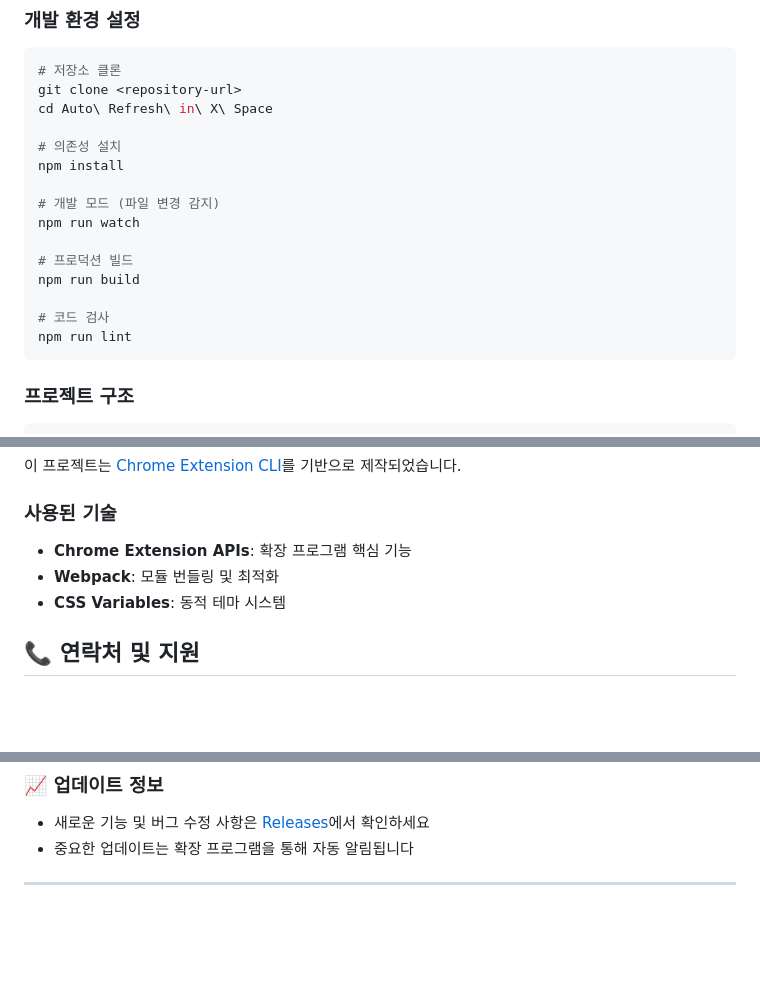
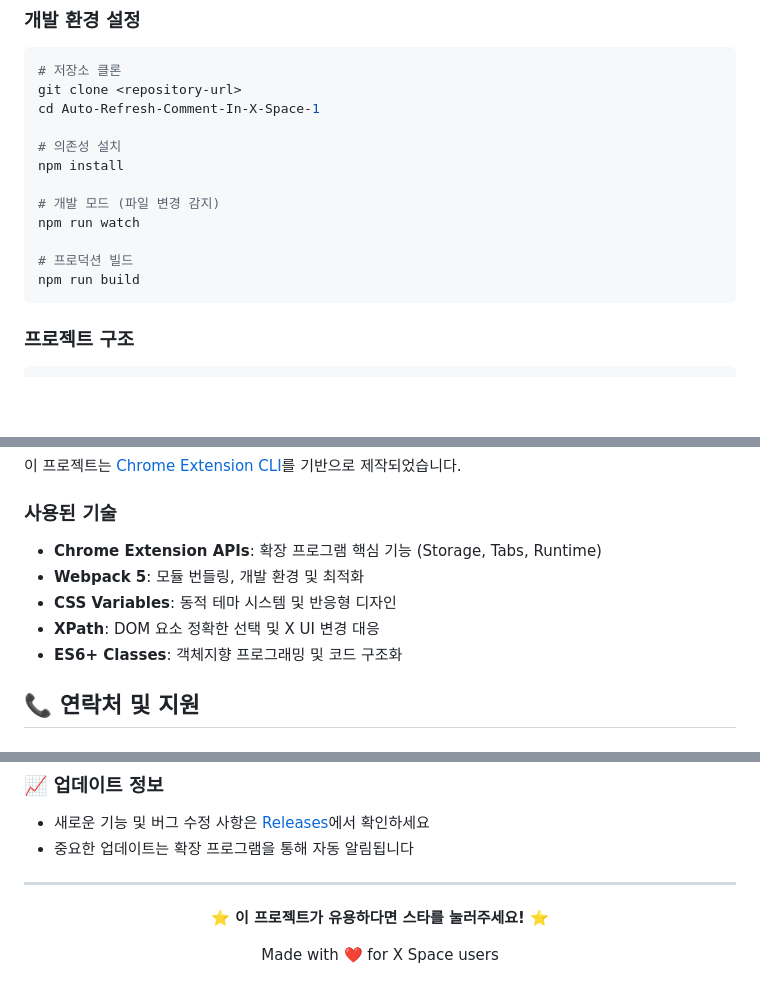
Before and after one commit to MinePacu/Auto-Refresh-Comment-In-X-Space, a Markdown page: README.md, 3 parts joined by grey strips. Rendered like a GitHub page; blank space fills up the shorter version.

````diff
--- a/README.md
+++ b/README.md
@@ -99,7 +102,7 @@ X (구 트위터) 스페이스 댓글을 자동으로 최신순으로 정렬해
 ```bash
 # 저장소 클론
 git clone <repository-url>
-cd Auto\ Refresh\ in\ X\ Space
+cd Auto-Refresh-Comment-In-X-Space-1
 
 # 의존성 설치
 npm install
@@ -109,9 +112,6 @@ npm run watch
 
 # 프로덕션 빌드
 npm run build
-
-# 코드 검사
-npm run lint
 ```
 
 ### 프로젝트 구조
@@ -304,9 +358,11 @@ X 스페이스에서 효율적인 댓글 관리를 위해 첫 번째와 이후
 이 프로젝트는 [Chrome Extension CLI](https://github.com/dutiyesh/chrome-extension-cli)를 기반으로 제작되었습니다.
 
 ### 사용된 기술
-- **Chrome Extension APIs**: 확장 프로그램 핵심 기능
-- **Webpack**: 모듈 번들링 및 최적화
-- **CSS Variables**: 동적 테마 시스템
+- **Chrome Extension APIs**: 확장 프로그램 핵심 기능 (Storage, Tabs, Runtime)
+- **Webpack 5**: 모듈 번들링, 개발 환경 및 최적화
+- **CSS Variables**: 동적 테마 시스템 및 반응형 디자인
+- **XPath**: DOM 요소 정확한 선택 및 X UI 변경 대응
+- **ES6+ Classes**: 객체지향 프로그래밍 및 코드 구조화
 
 ## 📞 연락처 및 지원
 
@@ -320,6 +376,15 @@ X 스페이스에서 효율적인 댓글 관리를 위해 첫 번째와 이후
 - 새로운 기능 및 버그 수정 사항은 [Releases](https://github.com/your-repo/releases)에서 확인하세요
 - 중요한 업데이트는 확장 프로그램을 통해 자동 알림됩니다
 
+
 ---
 
 <div align="center">
+
+**⭐ 이 프로젝트가 유용하다면 스타를 눌러주세요! ⭐**
+
+Made with ❤️ for X Space users
+
+</div>
+
+<div align="center">
````
Also changed, not shown: other parts of README.md (+105 -48 lines).
